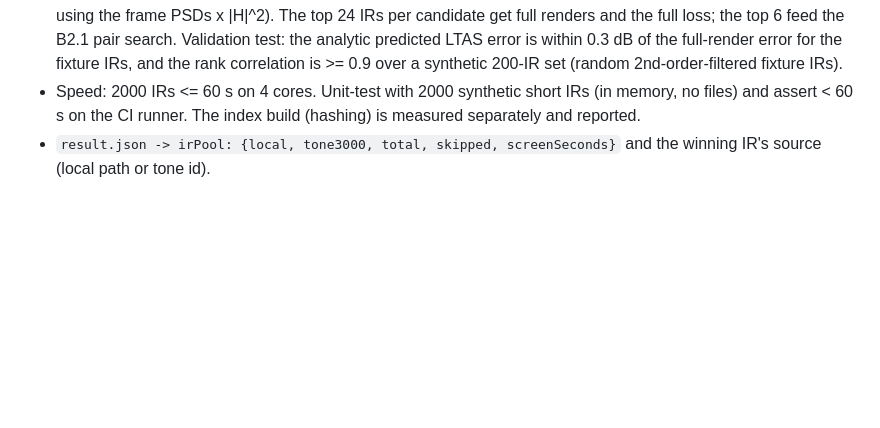
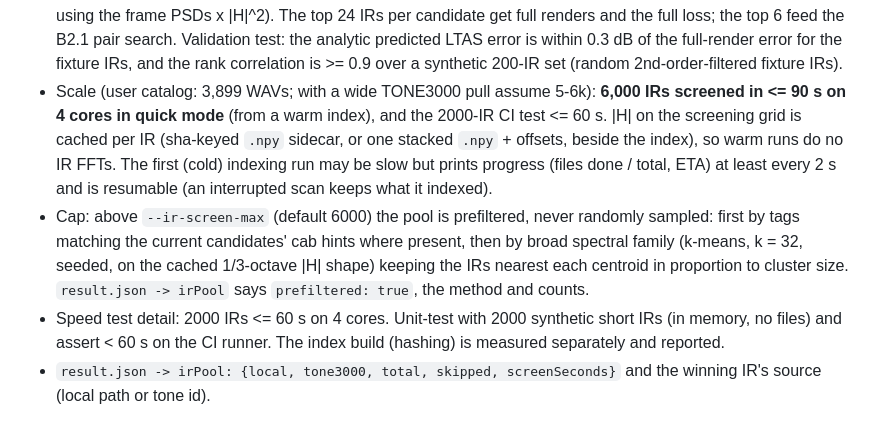
Before and after one commit to bobrobertsonson/git_practice, a Markdown page: docs/specs/v0_4m-tasks.md, the part around the change. Rendered like a GitHub page; blank space fills up the shorter version.

Commit message:
spec: v0.4M B3 scale target 6000 IRs <= 90 s, cached |H|, prefilter instead of sampling
Co-Authored-By: Claude Opus 5.5 <noreply@anthropic.com>
Claude-Session: https://claude.ai/code/session_01Xtcva4Boag1J55QcGzGRmV

```diff
--- a/docs/specs/v0_4m-tasks.md
+++ b/docs/specs/v0_4m-tasks.md
@@ -208,7 +208,16 @@ The Task B boost variant and post-cab HP/LP are always in the search (quick and
   The top 24 IRs per candidate get full renders and the full loss; the top 6 feed the B2.1 pair search. Validation test:
   the analytic predicted LTAS error is within 0.3 dB of the full-render error for the fixture IRs, and the rank
   correlation is >= 0.9 over a synthetic 200-IR set (random 2nd-order-filtered fixture IRs).
-- Speed: 2000 IRs <= 60 s on 4 cores. Unit-test with 2000 synthetic short IRs (in memory, no files) and assert < 60 s on
+- Scale (user catalog: 3,899 WAVs; with a wide TONE3000 pull assume 5-6k): **6,000 IRs screened in <= 90 s on 4 cores in
+  quick mode** (from a warm index), and the 2000-IR CI test <= 60 s. |H| on the screening grid is cached per IR (sha-keyed
+  `.npy` sidecar, or one stacked `.npy` + offsets, beside the index), so warm runs do no IR FFTs. The first (cold) indexing
+  run may be slow but prints progress (files done / total, ETA) at least every 2 s and is resumable (an interrupted scan
+  keeps what it indexed).
+- Cap: above `--ir-screen-max` (default 6000) the pool is prefiltered, never randomly sampled: first by tags matching the
+  current candidates' cab hints where present, then by broad spectral family (k-means, k = 32, seeded, on the cached
+  1/3-octave |H| shape) keeping the IRs nearest each centroid in proportion to cluster size. `result.json -> irPool` says
+  `prefiltered: true`, the method and counts.
+- Speed test detail: 2000 IRs <= 60 s on 4 cores. Unit-test with 2000 synthetic short IRs (in memory, no files) and assert < 60 s on
   the CI runner. The index build (hashing) is measured separately and reported.
 - `result.json -> irPool: {local, tone3000, total, skipped, screenSeconds}` and the winning IR's source (local path or
   tone id).
```
